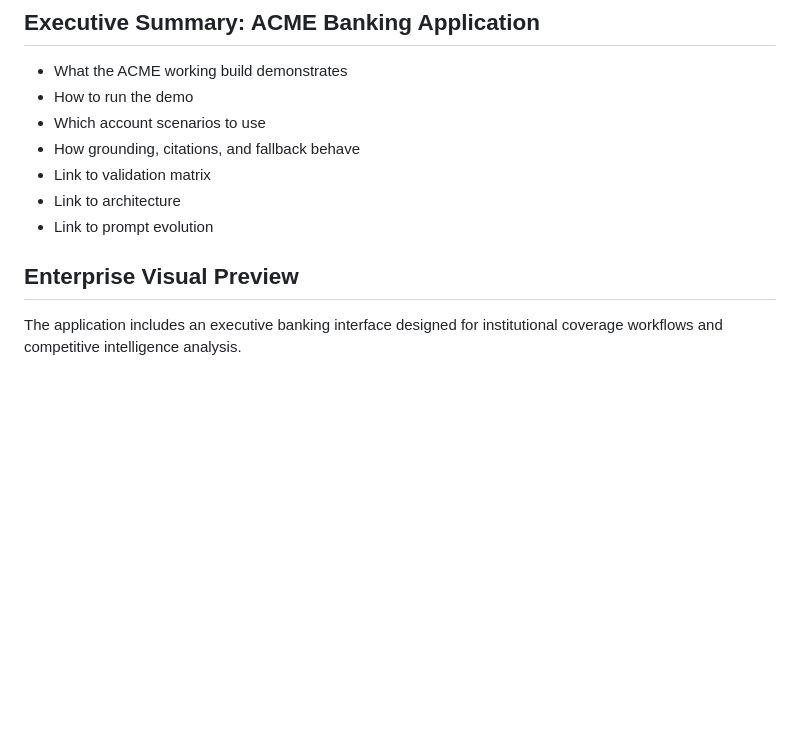
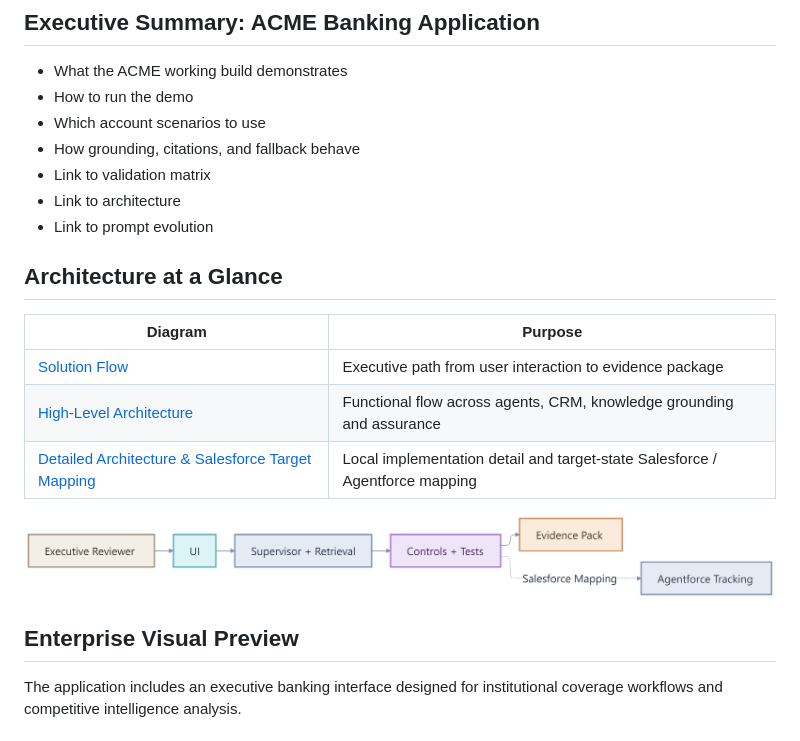
Before and after one commit to anapaulacossichofficial/Investment_Banking-ACME, a Markdown page: README.md, the part around the change printed below. Drawn GitHub-style; pictures changed too: docs/architecture/solution-flow.png (added); blank space fills up the shorter version.

Commit message:
add presentation-ready architecture diagrams

```diff
--- a/README.md
+++ b/README.md
@@ -8,9 +8,20 @@
 - Link to architecture
 - Link to prompt evolution
 
+## Architecture at a Glance
+
+| Diagram | Purpose |
+|---|---|
+| [Solution Flow](docs/architecture/solution-flow.png) | Executive path from user interaction to evidence package |
+| [High-Level Architecture](docs/architecture/high-level-architecture.png) | Functional flow across agents, CRM, knowledge grounding and assurance |
+| [Detailed Architecture & Salesforce Target Mapping](docs/architecture/detailed-architecture-salesforce-mapping.png) | Local implementation detail and target-state Salesforce / Agentforce mapping |
+
+<p align="center">
+  <img src="docs/architecture/solution-flow.png" alt="Solution Flow" width="900">
+</p>
+
 
 ## Enterprise Visual Preview
-
 The application includes an executive banking interface designed for
 institutional coverage workflows and competitive intelligence analysis.
 
```
Also changed, not shown: other parts of README.md (+2 -2 lines), docs/architecture/README.md (added, +31 -0 lines), docs/architecture/high-level-architecture.png (added), 1 other file.
